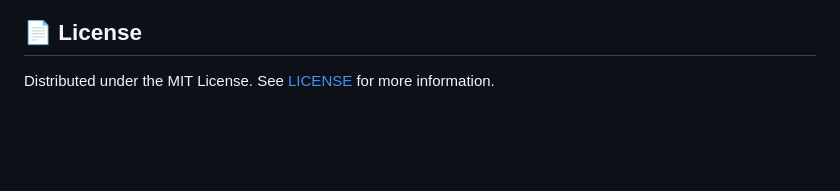
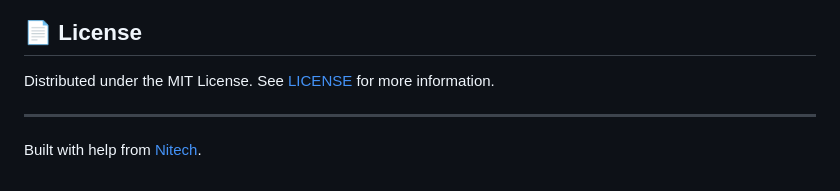
Before and after one commit to rpatty-dev/MOTPing, a Markdown page: README.md, the part around the change. Rendered like a GitHub page; blank space fills up the shorter version.

Commit message:
docs: credit built with help from Nitech (nitech.dev)

```diff
--- a/README.md
+++ b/README.md
@@ -193,3 +193,7 @@ python mot_monitor.py
 ## 📄 License
 
 Distributed under the MIT License. See [LICENSE](LICENSE) for more information.
+
+---
+
+Built with help from [Nitech](https://nitech.dev).
```
